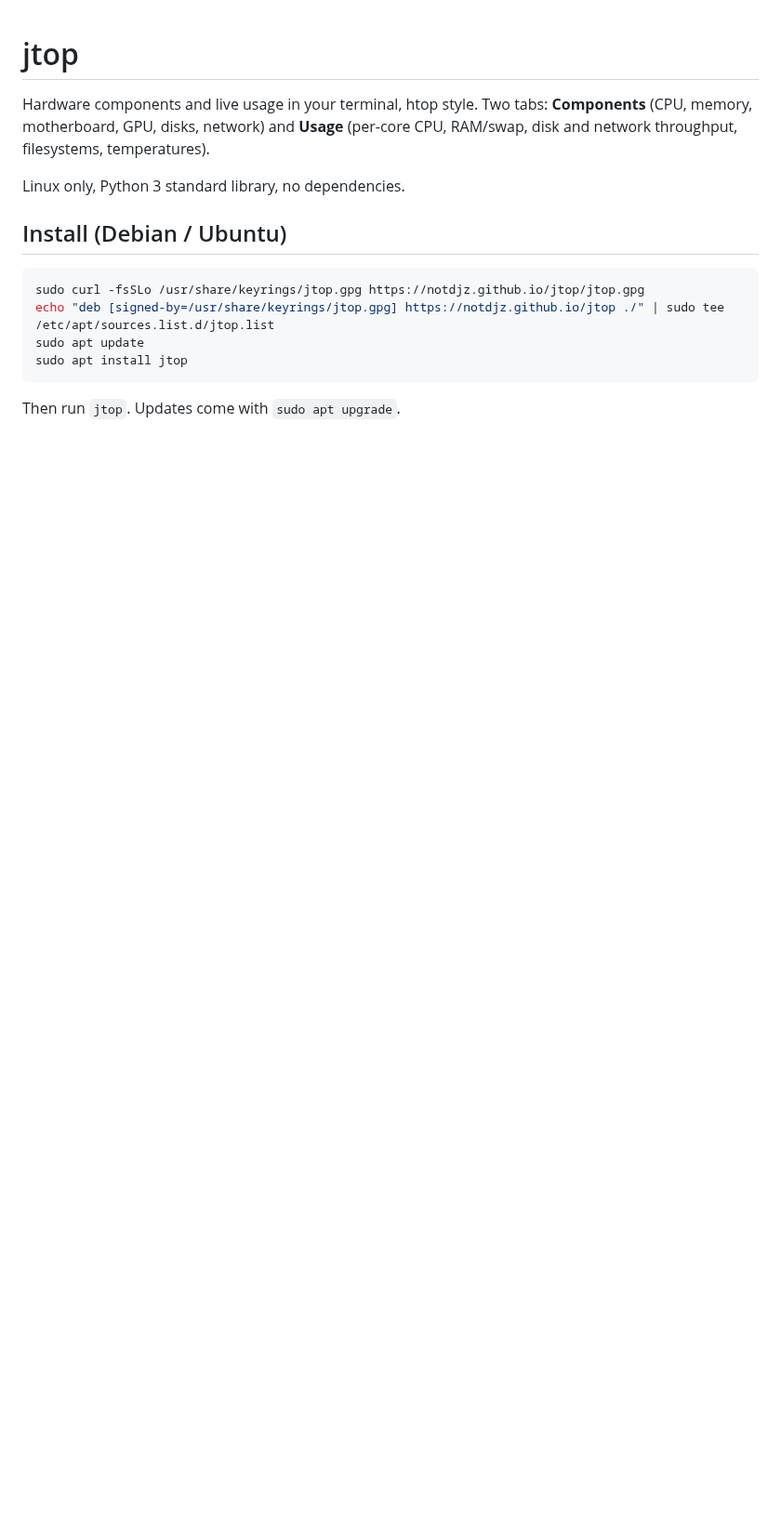
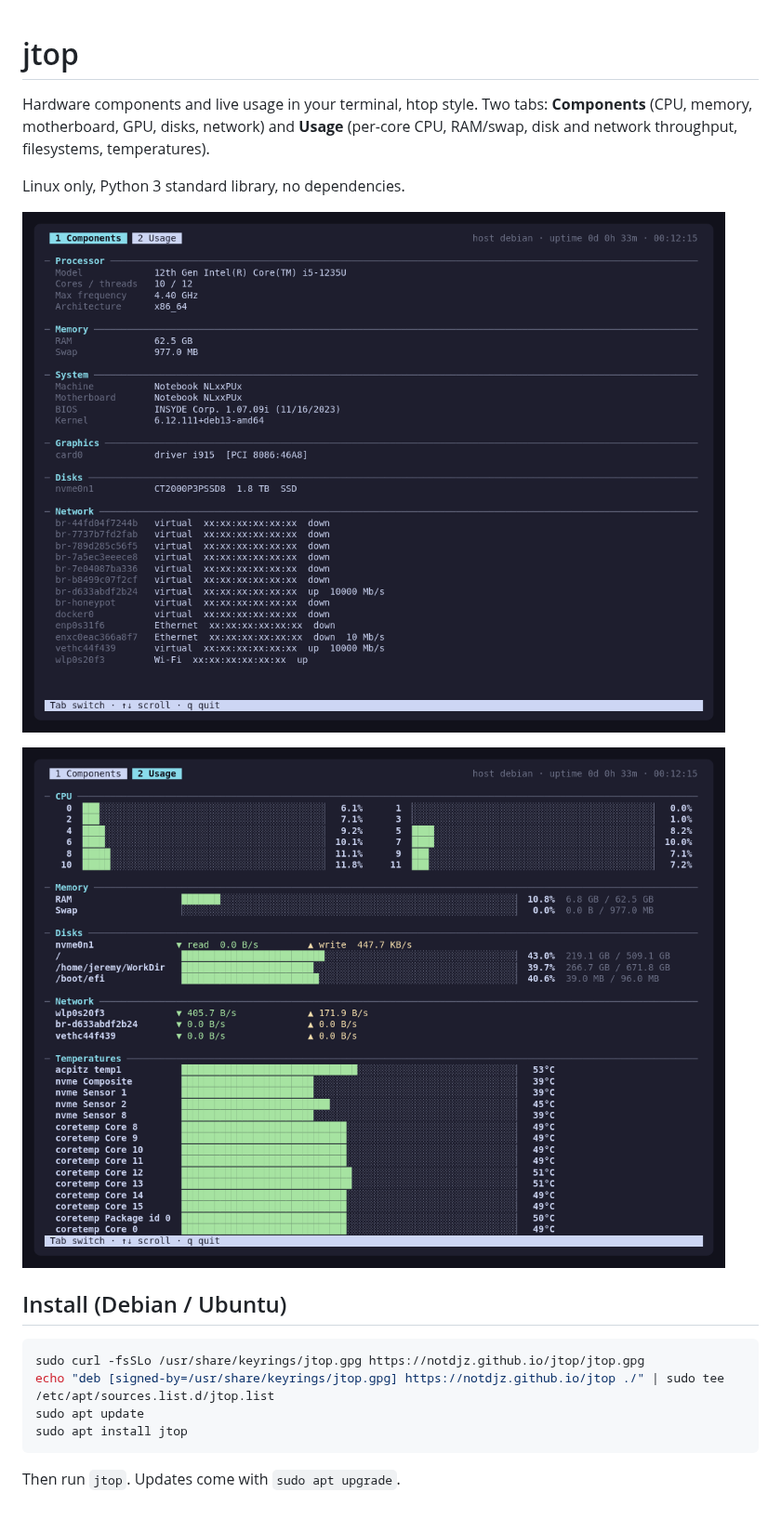
Before and after one commit to NotDjz/jtop, a Markdown page: README.md, the part around the change. Shown at 93% size. GitHub-like rendering; pictures changed too: screenshots/components.png (added), screenshots/usage.png (added); blank space fills up the shorter version.

Commit message:
Add screenshots of both tabs to README
Co-Authored-By: Claude Opus 5.5 <noreply@anthropic.com>

```diff
--- a/README.md
+++ b/README.md
@@ -5,6 +5,10 @@ Two tabs: **Components** (CPU, memory, motherboard, GPU, disks, network) and **U
 (per-core CPU, RAM/swap, disk and network throughput, filesystems, temperatures).
 
 Linux only, Python 3 standard library, no dependencies.
+
+![Components tab](screenshots/components.png)
+
+![Usage tab](screenshots/usage.png)
 
 ## Install (Debian / Ubuntu)
 
```
